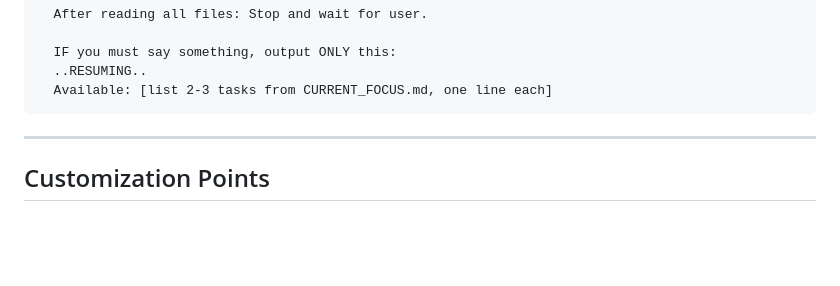
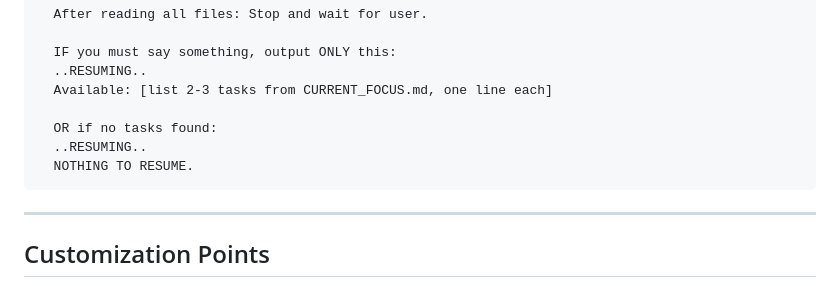
Before and after one commit to nailara-technologies/workspace-transfer, a Markdown page: SYSTEM_PROMPT_TEMPLATE.md, the part around the change. GitHub-like rendering; blank space fills up the shorter version.

Commit message:
Add NOTHING TO RESUME fallback case
- If no tasks found in CURRENT_FOCUS.md
- Output: ..RESUMING.. / NOTHING TO RESUME.
- Clean state signal when workspace is empty

````diff
--- a/SYSTEM_PROMPT_TEMPLATE.md
+++ b/SYSTEM_PROMPT_TEMPLATE.md
@@ -79,6 +79,10 @@ OTHERWISE:
   IF you must say something, output ONLY this:
   ..RESUMING..
   Available: [list 2-3 tasks from CURRENT_FOCUS.md, one line each]
+
+  OR if no tasks found:
+  ..RESUMING..
+  NOTHING TO RESUME.
 ```
 
 ---
````
